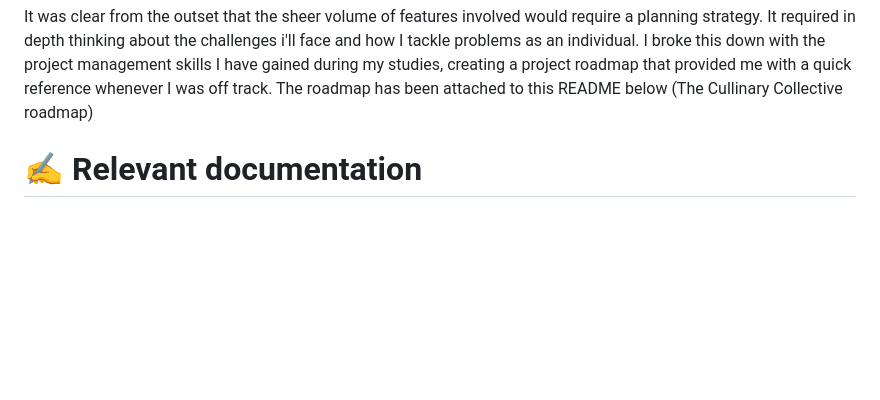
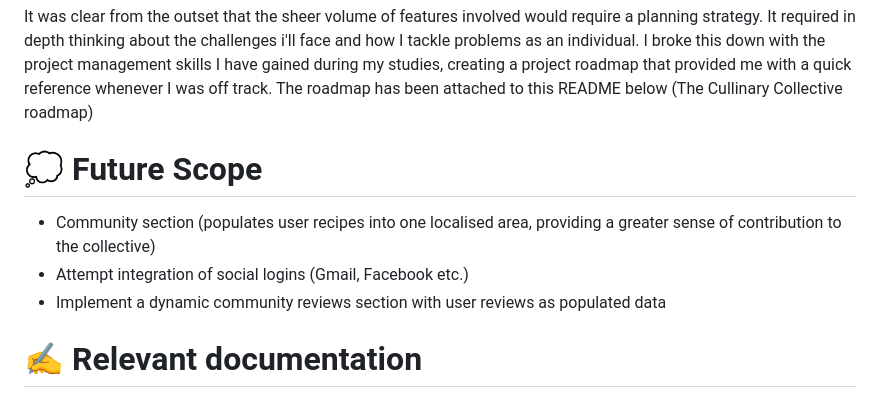
Before and after one commit to SioneYerkovich/TheCullinaryCollective, a Markdown page: README.md, the part around the change. GitHub-like rendering; blank space fills up the shorter version.

```diff
--- a/README.md
+++ b/README.md
@@ -70,6 +70,12 @@ I navigated this by utilising my skillset in design and logic, one example of th
 
 It was clear from the outset that the sheer volume of features involved would require a planning strategy. It required in depth thinking about the challenges i'll face and how I tackle problems as an individual. I broke this down with the project management skills I have gained during my studies, creating a project roadmap that provided me with a quick reference whenever I was off track. The roadmap has been attached to this README below (The Cullinary Collective roadmap)
 
+# 💭 **Future Scope**
+
+-	Community section (populates user recipes into one localised area, providing a greater sense of contribution to the collective)
+- Attempt integration of social logins (Gmail, Facebook etc.)
+- Implement a dynamic community reviews section with user reviews as populated data
+
 
 # ✍️ **Relevant documentation**
 1. User guide for new and existing users
```
